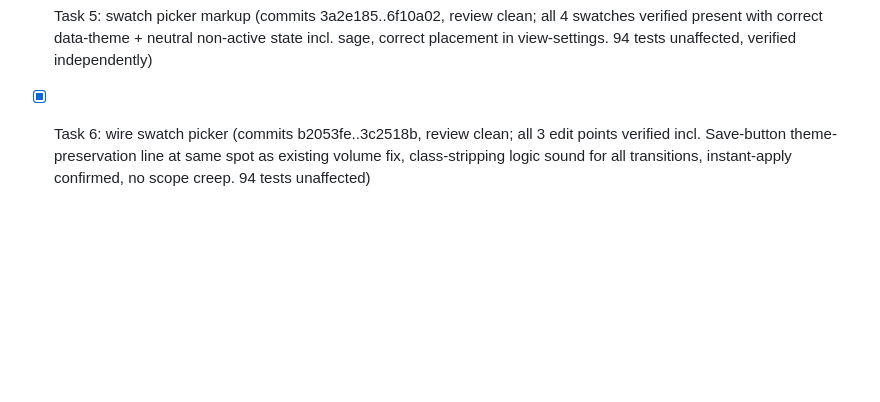
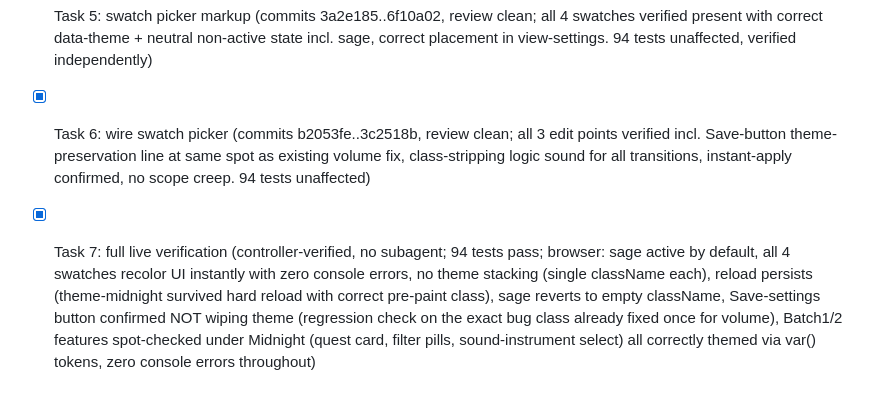
Before and after one commit to OxyMike/WFH-Movement, a Markdown page: .superpowers/sdd/progress.md, the part around the change. GitHub-like rendering; blank space fills up the shorter version.

Commit message:
chore: sdd ledger - theme switcher task 7 complete

```diff
--- a/.superpowers/sdd/progress.md
+++ b/.superpowers/sdd/progress.md
@@ -107,3 +107,4 @@ Plan: docs/superpowers/plans/2026-06-30-wfh-movement.md
 - [x] Task 4: FOUC-prevention script (commits 4e5fa04..b808eb5, review clean; documentElement target + placement verified byte-exact. Minor carried (2nd occurrence): implementer report test-count wrong again (95/9 files claimed vs controller-verified true 94/14 files unaffected) -- recurring report-reliability pattern, flag in final whole-branch review, code itself unaffected both times)
 - [x] Task 5: swatch picker markup (commits 3a2e185..6f10a02, review clean; all 4 swatches verified present with correct data-theme + neutral non-active state incl. sage, correct placement in view-settings. 94 tests unaffected, verified independently)
 - [x] Task 6: wire swatch picker (commits b2053fe..3c2518b, review clean; all 3 edit points verified incl. Save-button theme-preservation line at same spot as existing volume fix, class-stripping logic sound for all transitions, instant-apply confirmed, no scope creep. 94 tests unaffected)
+- [x] Task 7: full live verification (controller-verified, no subagent; 94 tests pass; browser: sage active by default, all 4 swatches recolor UI instantly with zero console errors, no theme stacking (single className each), reload persists (theme-midnight survived hard reload with correct pre-paint class), sage reverts to empty className, Save-settings button confirmed NOT wiping theme (regression check on the exact bug class already fixed once for volume), Batch1/2 features spot-checked under Midnight (quest card, filter pills, sound-instrument select) all correctly themed via var() tokens, zero console errors throughout)
```
